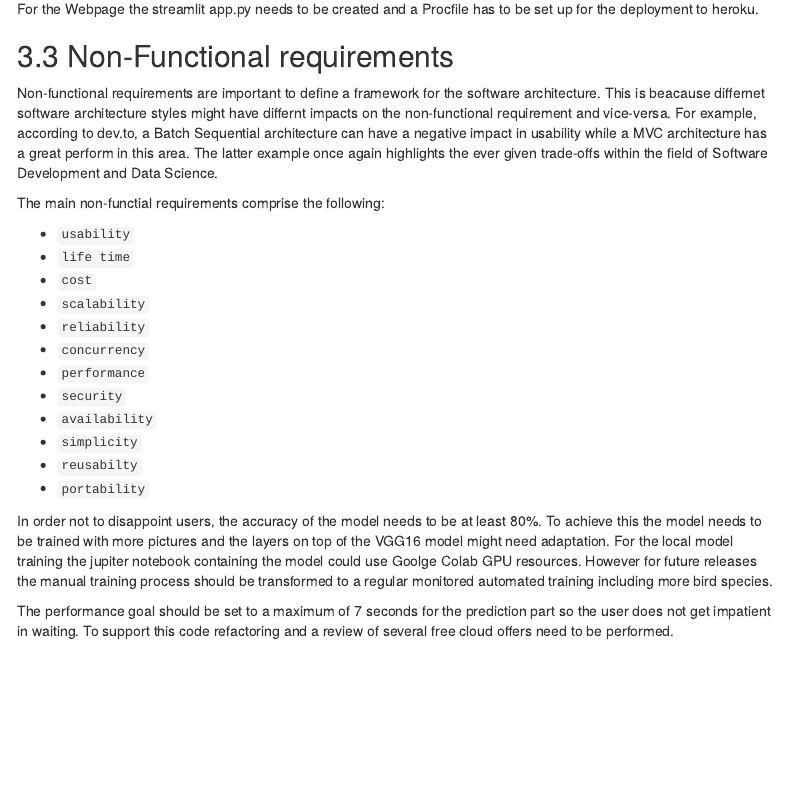
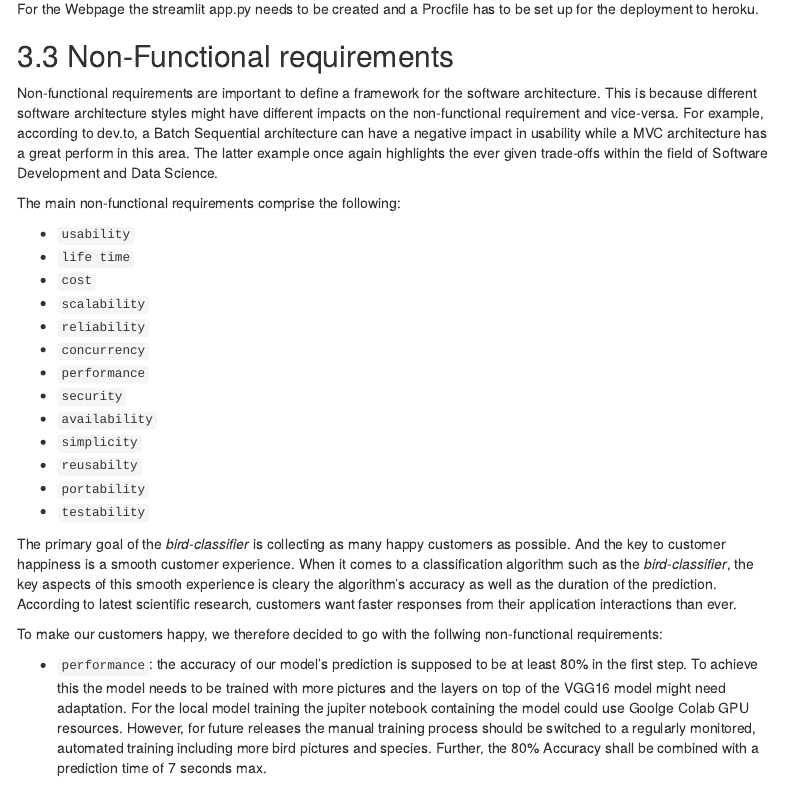
Before and after one commit to EliReckless/Bird_Requirements, an R Markdown document (Bird_Requirements.Rmd): the page in a window 1100 px wide, from 5110 px down. Rendered offline with R 4.5, knitr and Pandoc, with nearby package versions; menus at the side of the page are left out.

Commit message:
description non fuct req no. 1

```diff
--- a/Bird_Requirements.Rmd
+++ b/Bird_Requirements.Rmd
@@ -208,9 +208,9 @@ For the Webpage the streamlit app.py needs to be created and a Procfile has to b
 
 ## 3.3 Non-Functional requirements
 
-Non-functional requirements are important to define a framework for the software architecture. This is beacause differnet software architecture styles might have differnt impacts on the non-functional requirement and vice-versa. For example, according to dev.to, a Batch Sequential architecture can have a negative impact in usability while a MVC architecture has a great perform in this area. The latter example once again highlights the ever given trade-offs within the field of Software Development and Data Science.
+Non-functional requirements are important to define a framework for the software architecture. This is because different software architecture styles might have different impacts on the non-functional requirement and vice-versa. For example, according to dev.to, a Batch Sequential architecture can have a negative impact in usability while a MVC architecture has a great perform in this area. The latter example once again highlights the ever given trade-offs within the field of Software Development and Data Science.
 
-The main non-functial requirements comprise the following:
+The main non-functional requirements comprise the following:
 
 * `usability`
 * `life time`
@@ -224,13 +224,16 @@ The main non-functial requirements comprise the following:
 * `simplicity`
 * `reusabilty`
 * `portability`
+* `testability`
+
+The primary goal of the *bird-classifier* is collecting as many happy customers as possible. And the key to customer happiness is a smooth customer experience. When it comes to a classification algorithm such as the *bird-classifier*, the key aspects of this smooth experience is cleary the algorithm's accuracy as well as the duration of the prediction. According to latest scientific research, customers want faster responses from their application interactions than ever.
+
+To make our customers happy, we therefore decided to go with the follwing non-functional requirements:
+
+* `performance`: the accuracy of our model's prediction is supposed to be at least 80% in the first step. To achieve this the model needs to be trained with more pictures and the layers on top of the VGG16 model might need adaptation. For the local model training the jupiter notebook containing the model could use Goolge Colab GPU resources. However, for future releases the manual training process should be switched to a regularly monitored, automated training including more bird pictures and species. Further, the 80% Accuracy shall be combined with a prediction time of 7 seconds max.
 
 
 
-
-In order not to disappoint users, the accuracy of the model needs to be at least 80%. To achieve this the model needs to be trained with more pictures and the layers on top of the VGG16 model might need adaptation. For the local model training the jupiter notebook containing the model could use Goolge Colab GPU resources. However for future releases the manual training process should be transformed to a regular monitored automated training including more bird species.
-
-The performance goal should be set to a maximum of 7 seconds for the prediction part so the user does not get impatient in waiting. To support this code refactoring and a review of several free cloud offers need to be performed.
 
 ## 3.4 User Interface Requirements
 
```
